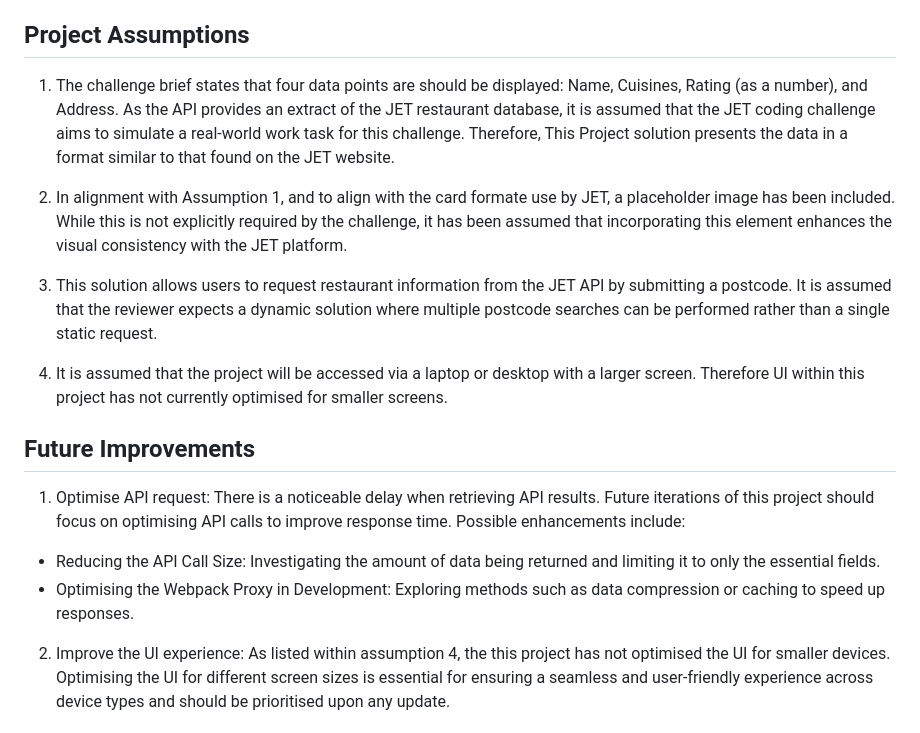
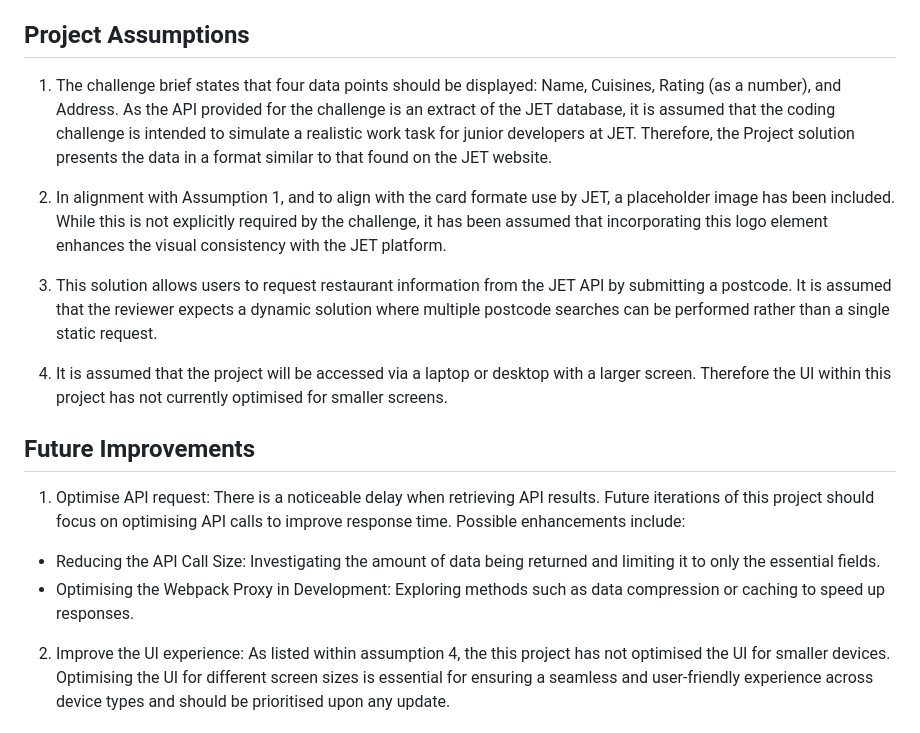
Before and after one commit to J-Spinks/jet-assignment, a Markdown page: README.md, the part around one of its changes. Drawn GitHub-style.

```diff
--- a/README.md
+++ b/README.md
@@ -73,19 +73,20 @@ The following Webpack features have been utilised in this Project:
 
 
 ## Project Assumptions
-1. The challenge brief states that four data points are should be displayed: Name, Cuisines, Rating (as a number), and Address. As the API provides an extract of the JET restaurant database, it is assumed that the JET coding challenge aims to simulate a real-world work task for this challenge. Therefore, This Project solution presents the data in a format similar to that found on the JET website.
+1. The challenge brief states that four data points should be displayed: Name, Cuisines, Rating (as a number), and Address. As the API provided for the challenge is an extract of the JET database, it is assumed that the coding challenge is intended to simulate a realistic work task for junior developers at JET. Therefore, the Project solution presents the data in a format similar to that found on the JET website.
 
-2. In alignment with Assumption 1, and to align with the card formate use by JET, a placeholder image has been included. While this is not explicitly required by the challenge, it has been assumed that incorporating this element enhances the visual consistency with the JET platform.
+2. In alignment with Assumption 1, and to align with the card formate use by JET, a placeholder image has been included. While this is not explicitly required by the challenge, it has been assumed that incorporating this logo element enhances the visual consistency with the JET platform.
 
 3. This solution allows users to request restaurant information from the JET API by submitting a postcode. It is assumed that the reviewer expects a dynamic solution where multiple postcode searches can be performed rather than a single static request.
 
-4. It is assumed that the project will be accessed via a laptop or desktop with a larger screen. Therefore UI within this project has not currently optimised for smaller screens.
+4. It is assumed that the project will be accessed via a laptop or desktop with a larger screen. Therefore the UI within this project has not currently optimised for smaller screens.
 
 ## Future Improvements
 
 1. Optimise API request: There is a noticeable delay when retrieving API results. Future iterations of this project should focus on optimising API calls to improve response time. Possible enhancements include:
   - Reducing the API Call Size: Investigating the amount of data being returned and limiting it to only the essential fields.
   - Optimising the Webpack Proxy in Development: Exploring methods such as data compression or caching to speed up responses.
+
 2. Improve the UI experience: As listed within assumption 4, the this project has not optimised the UI for smaller devices. Optimising the UI for different screen sizes is essential for ensuring a seamless and user-friendly experience across device types and should be prioritised upon any update.
 
 ## Contact
```
Also changed, not shown: other parts of README.md (+6 -6 lines).
